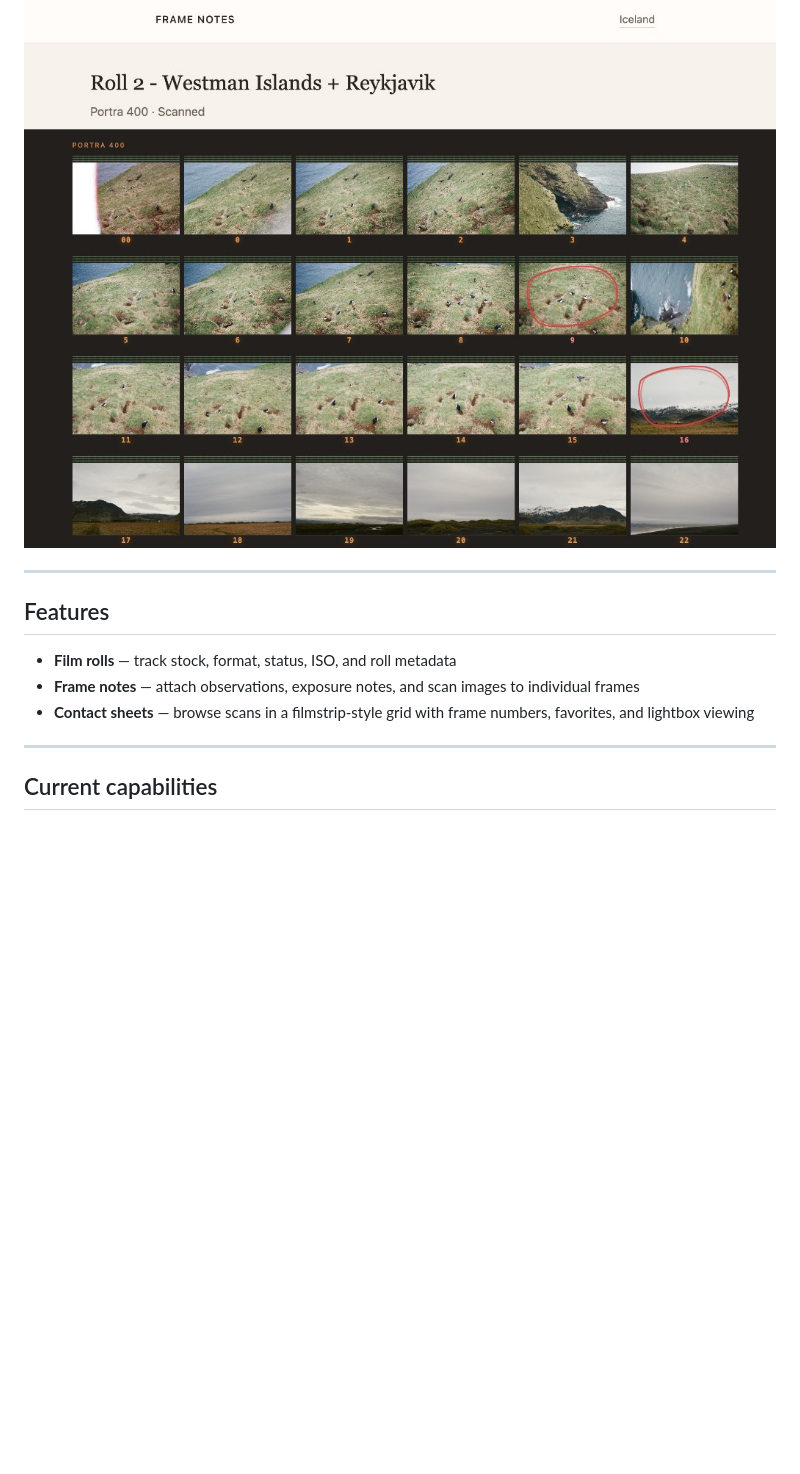
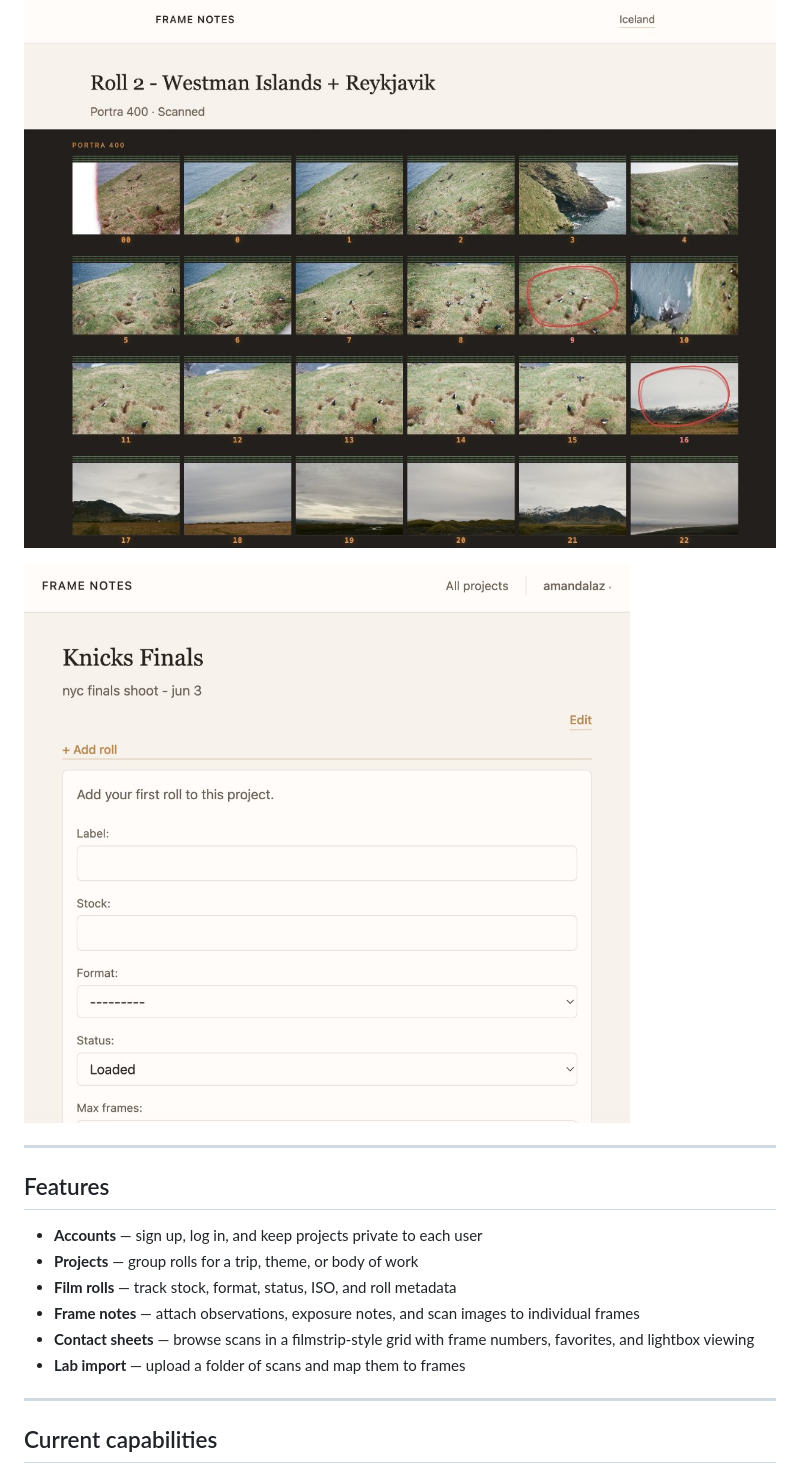
Before and after one commit to amandallaz/frame_notes, a Markdown page: README.md, the part around one of its changes. GitHub-like rendering; pictures changed too: docs/project-detail.png (added); blank space fills up the shorter version.

```diff
--- a/README.md
+++ b/README.md
@@ -6,13 +6,18 @@ Frame Notes is a workflow tool for film photographers. It helps organize project
 
 ![Contact sheet view](docs/contact-sheet.png)
+
+![Project detail — add a roll](docs/project-detail.png)
 
 ---
 
 ## Features
 
+- **Accounts** — sign up, log in, and keep projects private to each user
+- **Projects** — group rolls for a trip, theme, or body of work
 - **Film rolls** — track stock, format, status, ISO, and roll metadata
 - **Frame notes** — attach observations, exposure notes, and scan images to individual frames
 - **Contact sheets** — browse scans in a filmstrip-style grid with frame numbers, favorites, and lightbox viewing
+- **Lab import** — upload a folder of scans and map them to frames
 
 ---
 
```
Also changed, not shown: other parts of README.md (+25 -11 lines), docs/data-model.png (added), 15 other files.
